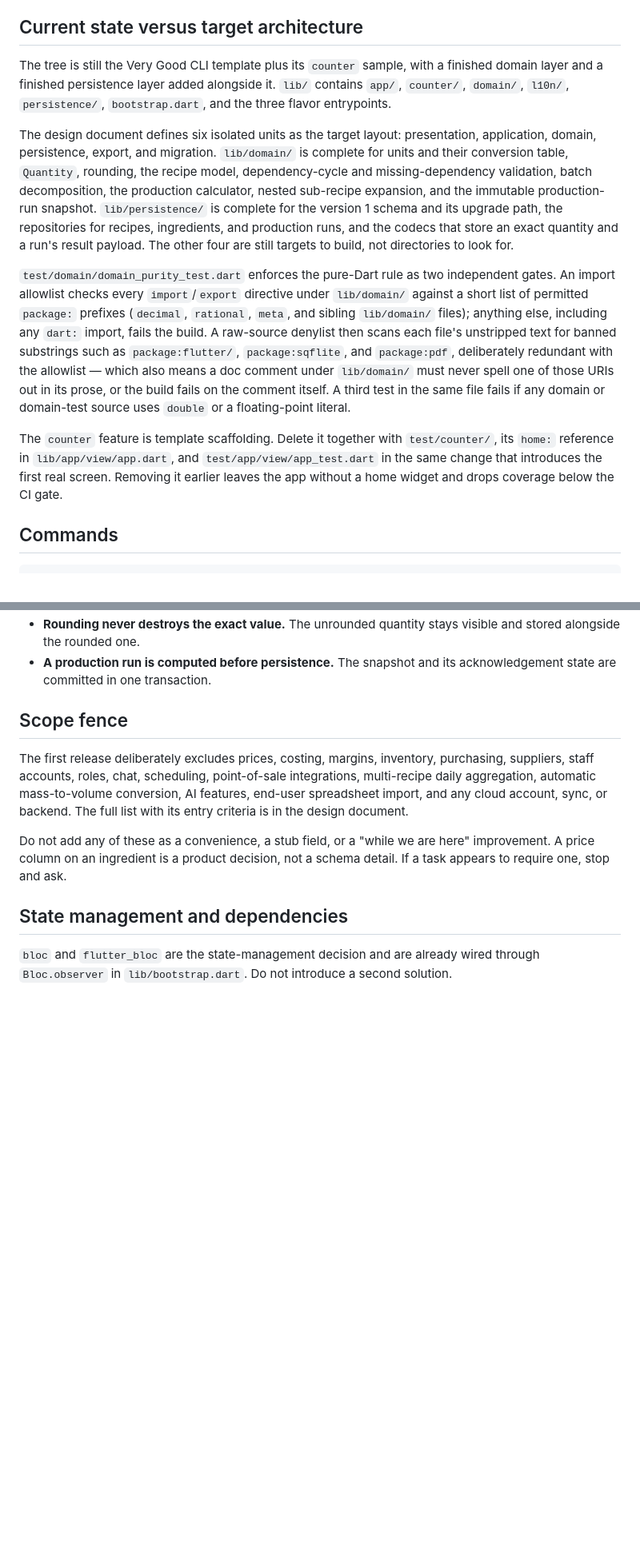
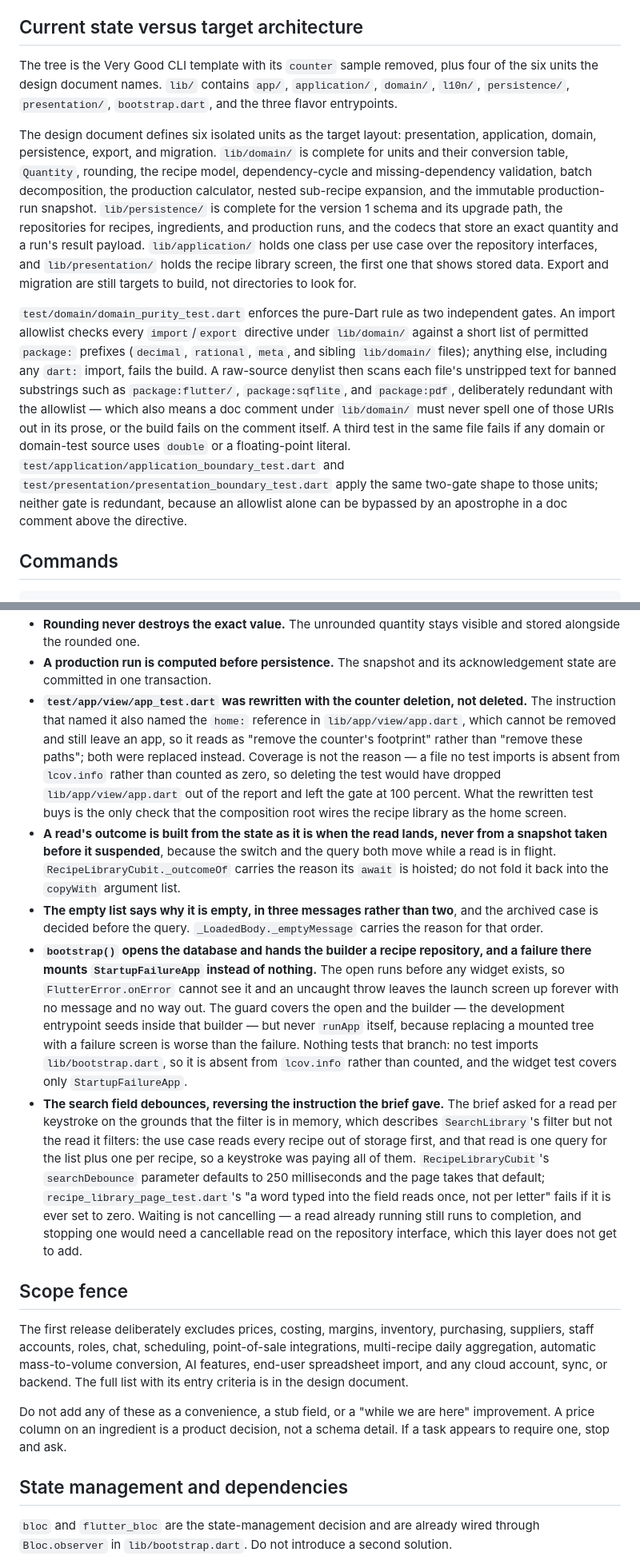
Before and after one commit to AndrewDongminYoo/prep_book, a Markdown page: CLAUDE.md, 2 parts joined by grey strips. Shown at 80% size. Rendered like a GitHub page; blank space fills up the shorter version.

```diff
--- a/CLAUDE.md
+++ b/CLAUDE.md
@@ -12,22 +12,20 @@ It solves exactly one job: scaling a saved production recipe to today's target y
 
 ## Current state versus target architecture
 
-The tree is still the Very Good CLI template plus its `counter` sample, with a finished domain layer and a finished persistence layer added alongside it.
-`lib/` contains `app/`, `counter/`, `domain/`, `l10n/`, `persistence/`, `bootstrap.dart`, and the three flavor entrypoints.
+The tree is the Very Good CLI template with its `counter` sample removed, plus four of the six units the design document names.
+`lib/` contains `app/`, `application/`, `domain/`, `l10n/`, `persistence/`, `presentation/`, `bootstrap.dart`, and the three flavor entrypoints.
 
 The design document defines six isolated units as the target layout: presentation, application, domain, persistence, export, and migration.
 `lib/domain/` is complete for units and their conversion table, `Quantity`, rounding, the recipe model, dependency-cycle and missing-dependency validation, batch decomposition, the production calculator, nested sub-recipe expansion, and the immutable production-run snapshot.
 `lib/persistence/` is complete for the version 1 schema and its upgrade path, the repositories for recipes, ingredients, and production runs, and the codecs that store an exact quantity and a run's result payload.
-The other four are still targets to build, not directories to look for.
+`lib/application/` holds one class per use case over the repository interfaces, and `lib/presentation/` holds the recipe library screen, the first one that shows stored data.
+Export and migration are still targets to build, not directories to look for.
 
 `test/domain/domain_purity_test.dart` enforces the pure-Dart rule as two independent gates.
 An import allowlist checks every `import`/`export` directive under `lib/domain/` against a short list of permitted `package:` prefixes (`decimal`, `rational`, `meta`, and sibling `lib/domain/` files); anything else, including any `dart:` import, fails the build.
 A raw-source denylist then scans each file's unstripped text for banned substrings such as `package:flutter/`, `package:sqflite`, and `package:pdf`, deliberately redundant with the allowlist — which also means a doc comment under `lib/domain/` must never spell one of those URIs out in its prose, or the build fails on the comment itself.
 A third test in the same file fails if any domain or domain-test source uses `double` or a floating-point literal.
-
-The `counter` feature is template scaffolding.
-Delete it together with `test/counter/`, its `home:` reference in `lib/app/view/app.dart`, and `test/app/view/app_test.dart` in the same change that introduces the first real screen.
-Removing it earlier leaves the app without a home widget and drops coverage below the CI gate.
+`test/application/application_boundary_test.dart` and `test/presentation/presentation_boundary_test.dart` apply the same two-gate shape to those units; neither gate is redundant, because an allowlist alone can be bypassed by an apostrophe in a doc comment above the directive.
 
 ## Commands
 
@@ -82,6 +80,11 @@ A bullet naming no test is not evidence that nothing pins it — check before as
 - **Free-form amounts are `manual` components, not numeric zeroes.** "To taste" and "as needed" produce a review warning, not a quantity.
 - **Rounding never destroys the exact value.** The unrounded quantity stays visible and stored alongside the rounded one.
 - **A production run is computed before persistence.** The snapshot and its acknowledgement state are committed in one transaction.
+- **`test/app/view/app_test.dart` was rewritten with the counter deletion, not deleted.** The instruction that named it also named the `home:` reference in `lib/app/view/app.dart`, which cannot be removed and still leave an app, so it reads as "remove the counter's footprint" rather than "remove these paths"; both were replaced instead. Coverage is not the reason — a file no test imports is absent from `lcov.info` rather than counted as zero, so deleting the test would have dropped `lib/app/view/app.dart` out of the report and left the gate at 100 percent. What the rewritten test buys is the only check that the composition root wires the recipe library as the home screen.
+- **A read's outcome is built from the state as it is when the read lands, never from a snapshot taken before it suspended**, because the switch and the query both move while a read is in flight. `RecipeLibraryCubit._outcomeOf` carries the reason its `await` is hoisted; do not fold it back into the `copyWith` argument list.
+- **The empty list says why it is empty, in three messages rather than two**, and the archived case is decided before the query. `_LoadedBody._emptyMessage` carries the reason for that order.
+- **`bootstrap()` opens the database and hands the builder a recipe repository, and a failure there mounts `StartupFailureApp` instead of nothing.** The open runs before any widget exists, so `FlutterError.onError` cannot see it and an uncaught throw leaves the launch screen up forever with no message and no way out. The guard covers the open and the builder — the development entrypoint seeds inside that builder — but never `runApp` itself, because replacing a mounted tree with a failure screen is worse than the failure. Nothing tests that branch: no test imports `lib/bootstrap.dart`, so it is absent from `lcov.info` rather than counted, and the widget test covers only `StartupFailureApp`.
+- **The search field debounces, reversing the instruction the brief gave.** The brief asked for a read per keystroke on the grounds that the filter is in memory, which describes `SearchLibrary`'s filter but not the read it filters: the use case reads every recipe out of storage first, and that read is one query for the list plus one per recipe, so a keystroke was paying all of them. `RecipeLibraryCubit`'s `searchDebounce` parameter defaults to 250 milliseconds and the page takes that default; `recipe_library_page_test.dart`'s "a word typed into the field reads once, not per letter" fails if it is ever set to zero. Waiting is not cancelling — a read already running still runs to completion, and stopping one would need a cancellable read on the repository interface, which this layer does not get to add.
 
 ## Scope fence
 
```
Also changed, not shown: other parts of CLAUDE.md (+2 -2 lines), README.md (+7 -7 lines).
